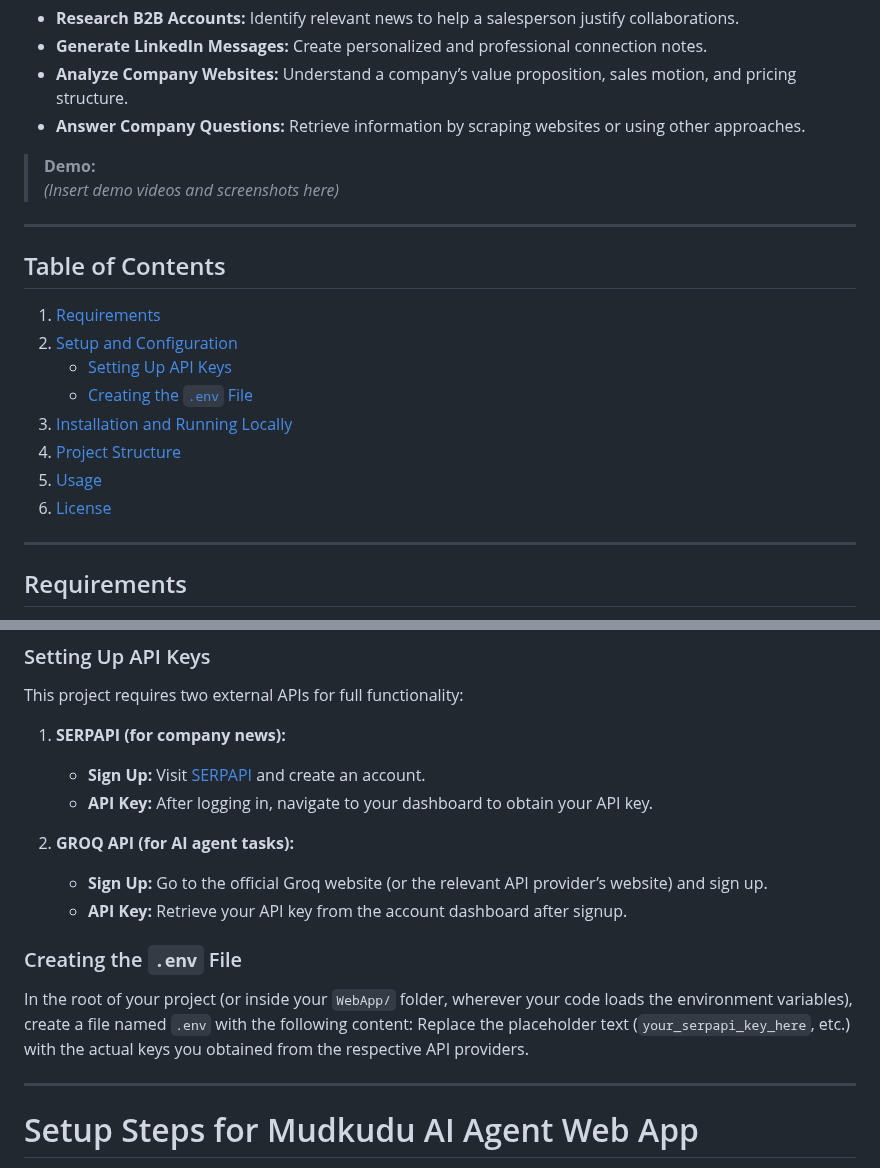
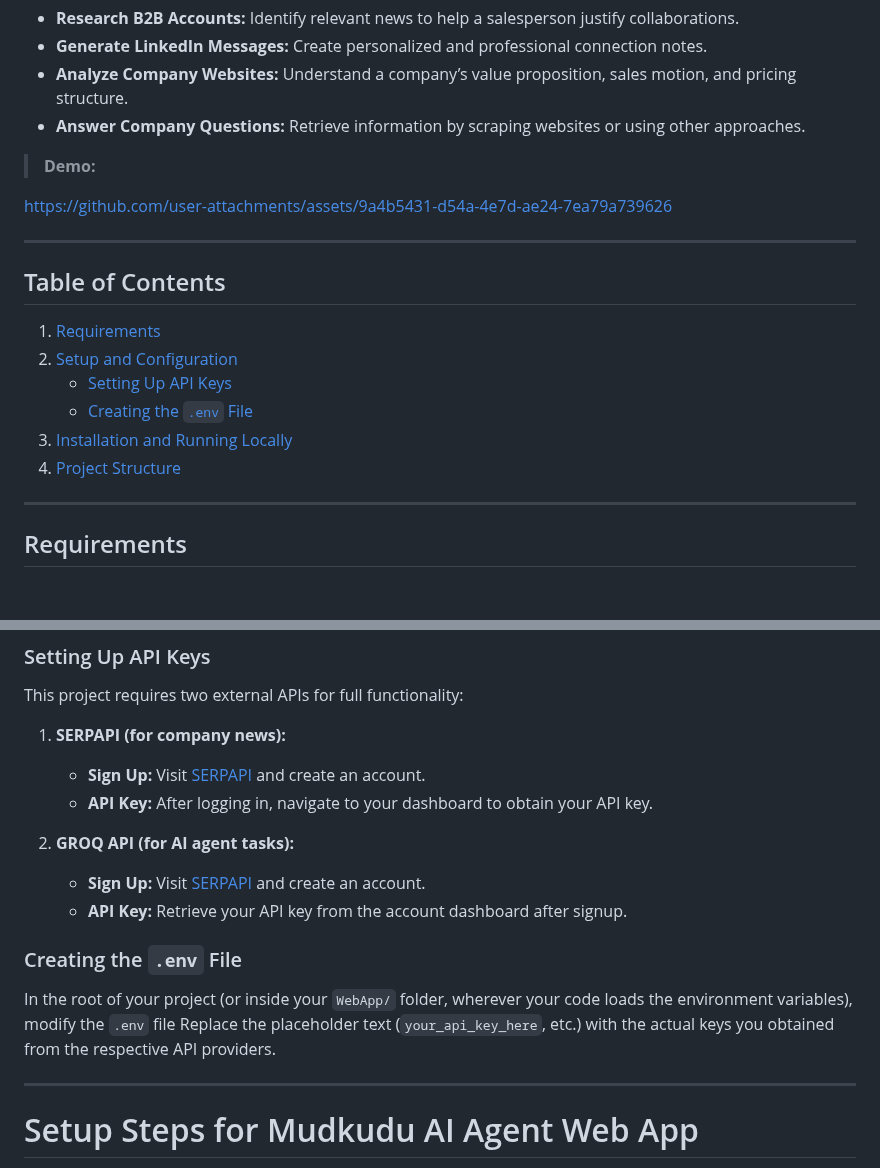
Before and after one commit to obaid-02/AI-Agent, a Markdown page: README.md, 2 parts joined by grey strips. Drawn GitHub-style; blank space fills up the shorter version.

```diff
--- a/README.md
+++ b/README.md
@@ -8,7 +8,10 @@ This agent is capable of autonomous decision-making and task execution tailored
 - **Answer Company Questions:** Retrieve information by scraping websites or using other approaches.
 
 > **Demo:**
-> *(Insert demo videos and screenshots here)*
+
+https://github.com/user-attachments/assets/9a4b5431-d54a-4e7d-ae24-7ea79a739626
+
+
 
 ---
 
@@ -22,6 +25,4 @@ This agent is capable of autonomous decision-making and task execution tailored
 4. [Project Structure](#project-structure)
-5. [Usage](#usage)
-6. [License](#license)
 
 ---
 
@@ -49,13 +50,13 @@ This project requires two external APIs for full functionality:
    - **API Key:** After logging in, navigate to your dashboard to obtain your API key.
 
 2. **GROQ API (for AI agent tasks):**
-   - **Sign Up:** Go to the official Groq website (or the relevant API provider’s website) and sign up.
+   - **Sign Up:** Visit [SERPAPI](https://console.groq.com/keys) and create an account.
    - **API Key:** Retrieve your API key from the account dashboard after signup.
 
 ### Creating the `.env` File
 
-In the root of your project (or inside your `WebApp/` folder, wherever your code loads the environment variables), create a file named `.env` with the following content:
-Replace the placeholder text (`your_serpapi_key_here`, etc.) with the actual keys you obtained from the respective API providers.
+In the root of your project (or inside your `WebApp/` folder, wherever your code loads the environment variables), modify the `.env` file
+Replace the placeholder text (`your_api_key_here`, etc.) with the actual keys you obtained from the respective API providers.
 
 ---
 # Setup Steps for Mudkudu AI Agent Web App
```
Also changed, not shown: other parts of README.md (+6 -3 lines).
